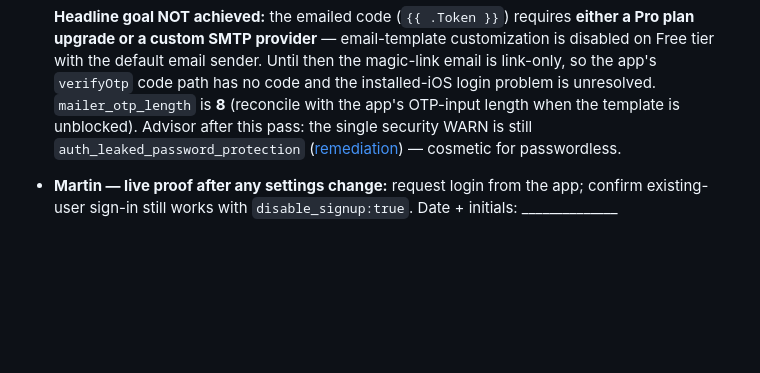
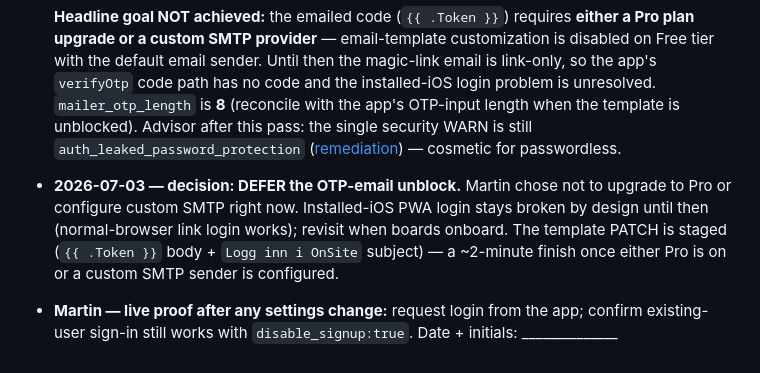
Before and after one commit to mbarnes-dev/onsite-site, a Markdown page: app/PROD-AUTH-CONFIG.md, the part around the change. Drawn GitHub-style; blank space fills up the shorter version.

Commit message:
docs(auth): record deliberate defer of OTP-email unblock (2026-07-03)
Co-Authored-By: Claude Fable 5 <noreply@anthropic.com>

```diff
--- a/app/PROD-AUTH-CONFIG.md
+++ b/app/PROD-AUTH-CONFIG.md
@@ -51,4 +51,6 @@ The 1c app's login loop depends on dashboard settings that live outside the repo
 
   **Headline goal NOT achieved:** the emailed code (`{{ .Token }}`) requires **either a Pro plan upgrade or a custom SMTP provider** — email-template customization is disabled on Free tier with the default email sender. Until then the magic-link email is link-only, so the app's `verifyOtp` code path has no code and the installed-iOS login problem is unresolved. `mailer_otp_length` is **8** (reconcile with the app's OTP-input length when the template is unblocked). Advisor after this pass: the single security WARN is still `auth_leaked_password_protection` ([remediation](https://supabase.com/docs/guides/auth/password-security#password-strength-and-leaked-password-protection)) — cosmetic for passwordless.
 
+- **2026-07-03 — decision: DEFER the OTP-email unblock.** Martin chose not to upgrade to Pro or configure custom SMTP right now. Installed-iOS PWA login stays broken by design until then (normal-browser link login works); revisit when boards onboard. The template PATCH is staged (`{{ .Token }}` body + `Logg inn i OnSite` subject) — a ~2-minute finish once either Pro is on or a custom SMTP sender is configured.
+
 - **Martin — live proof after any settings change:** request login from the app; confirm existing-user sign-in still works with `disable_signup:true`. Date + initials: ______________
```
